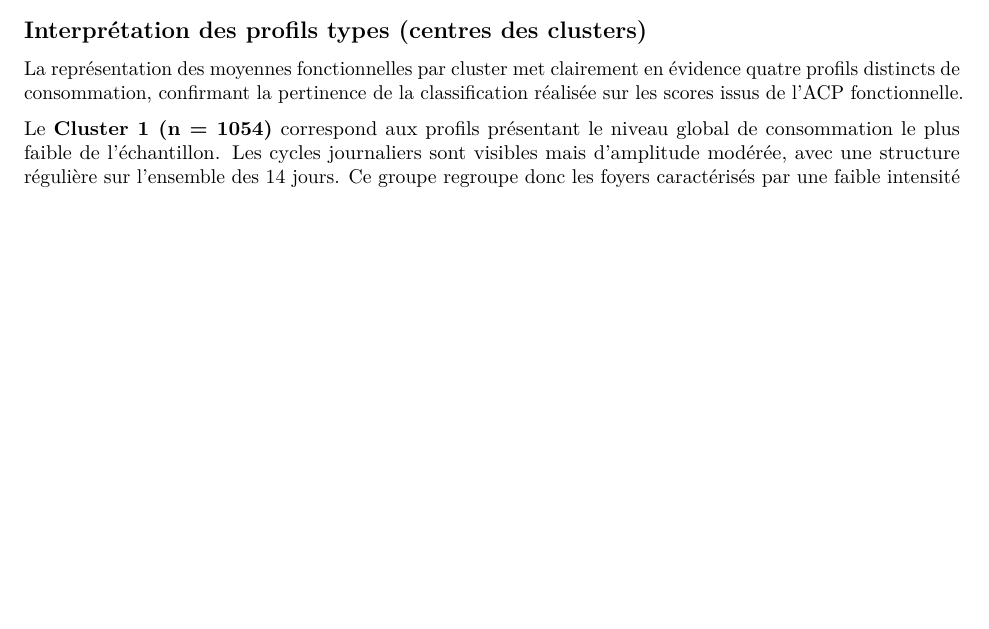
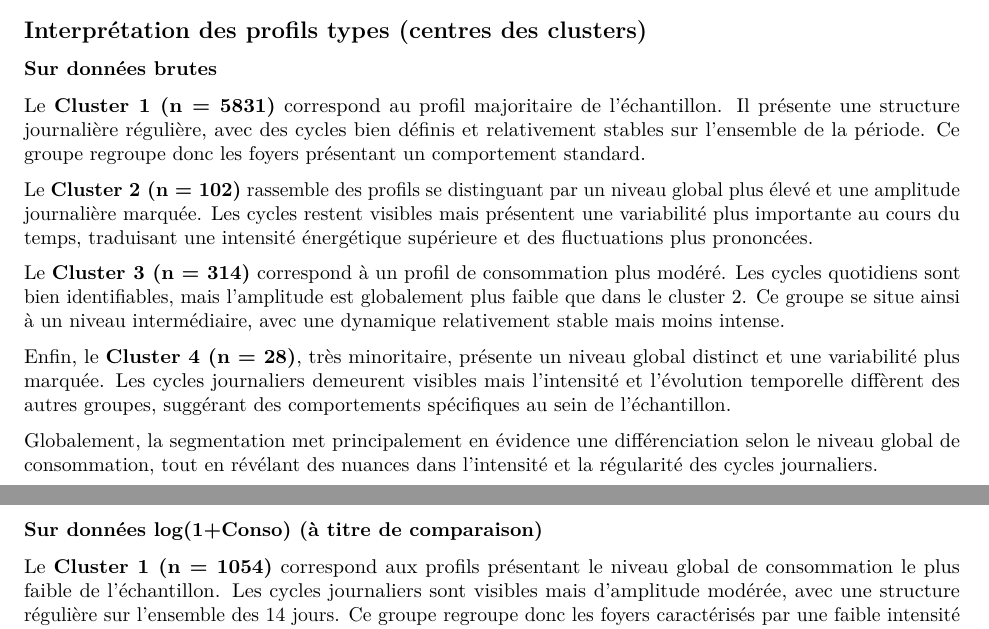
Before and after one commit to Courgetteeee/Projet-Analyse-Fonctionnelle, an R Markdown document (Rapport.Rmd): part of page 17 of 18 before the commit and two parts of pages 17 and 18 of 19 after it, the two joined at a grey line, cut so that both start at the same text, the shorter picture padded with empty space. Rendered offline with R 4.5, knitr and Pandoc, then LaTeX, with nearby package versions; some code elsewhere in the file could not run offline.

Commit message:
Modification interprétation clustering

```diff
--- a/Rapport.Rmd
+++ b/Rapport.Rmd
@@ -765,7 +765,19 @@ km_res$tot.withinss
 
 ## Interprétation des profils types (centres des clusters)
 
-La représentation des moyennes fonctionnelles par cluster met clairement en évidence quatre profils distincts de consommation, confirmant la pertinence de la classification réalisée sur les scores issus de l’ACP fonctionnelle.
+### Sur données brutes
+
+Le **Cluster 1 (n = 5831)** correspond au profil majoritaire de l’échantillon. Il présente une structure journalière régulière, avec des cycles bien définis et relativement stables sur l’ensemble de la période. Ce groupe regroupe donc les foyers présentant un comportement standard.
+
+Le **Cluster 2 (n = 102)** rassemble des profils se distinguant par un niveau global plus élevé et une amplitude journalière marquée. Les cycles restent visibles mais présentent une variabilité plus importante au cours du temps, traduisant une intensité énergétique supérieure et des fluctuations plus prononcées.
+
+Le **Cluster 3 (n = 314)** correspond à un profil de consommation plus modéré. Les cycles quotidiens sont bien identifiables, mais l’amplitude est globalement plus faible que dans le cluster 2. Ce groupe se situe ainsi à un niveau intermédiaire, avec une dynamique relativement stable mais moins intense.
+
+Enfin, le **Cluster 4 (n = 28)**, très minoritaire, présente un niveau global distinct et une variabilité plus marquée. Les cycles journaliers demeurent visibles mais l’intensité et l’évolution temporelle diffèrent des autres groupes, suggérant des comportements spécifiques au sein de l’échantillon.
+
+Globalement, la segmentation met principalement en évidence une différenciation selon le niveau global de consommation, tout en révélant des nuances dans l’intensité et la régularité des cycles journaliers.
+
+### Sur données log(1+Conso) (à titre de comparaison)
 
 Le **Cluster 1 (n = 1054)** correspond aux profils présentant le niveau global de consommation le plus faible de l’échantillon. Les cycles journaliers sont visibles mais d’amplitude modérée, avec une structure régulière sur l’ensemble des 14 jours. Ce groupe regroupe donc les foyers caractérisés par une faible intensité énergétique globale.
 
```
